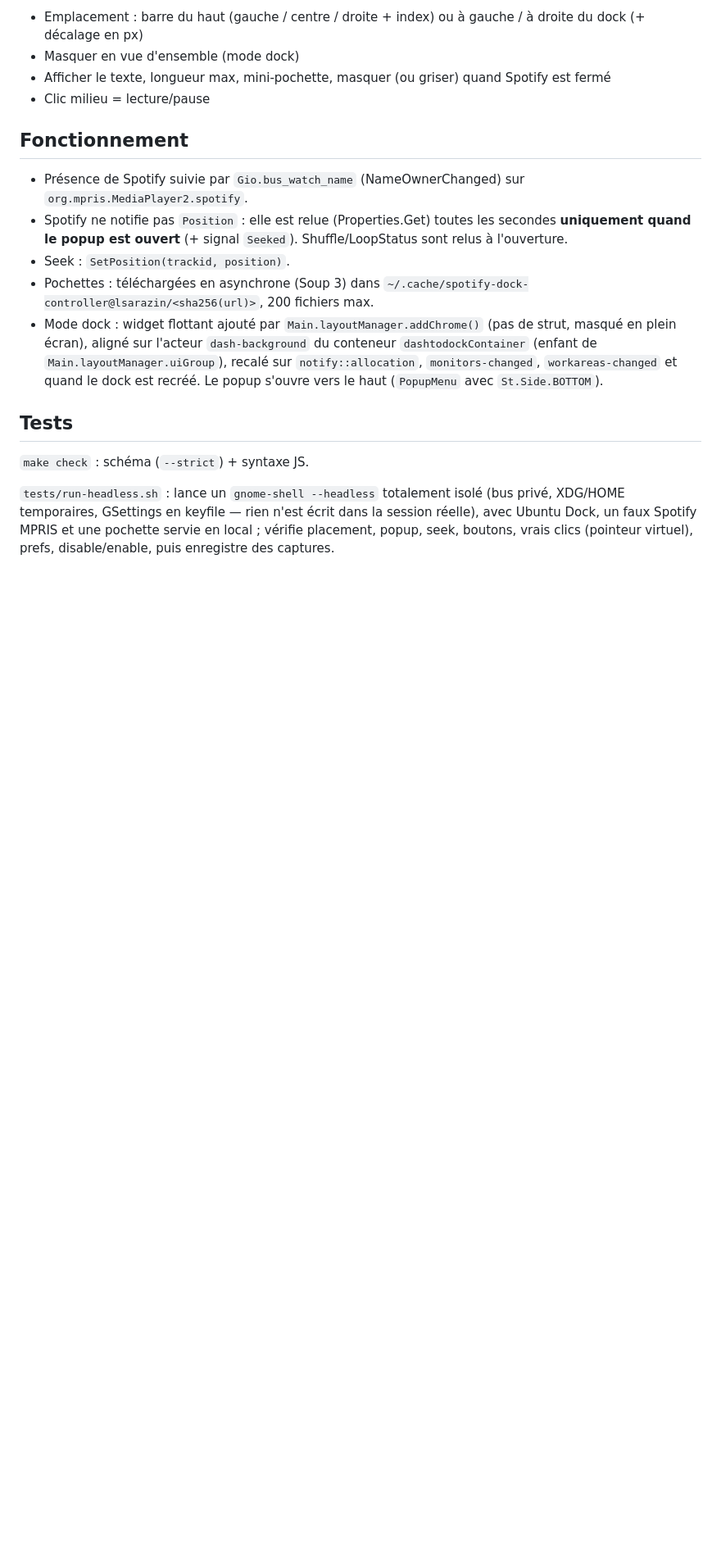
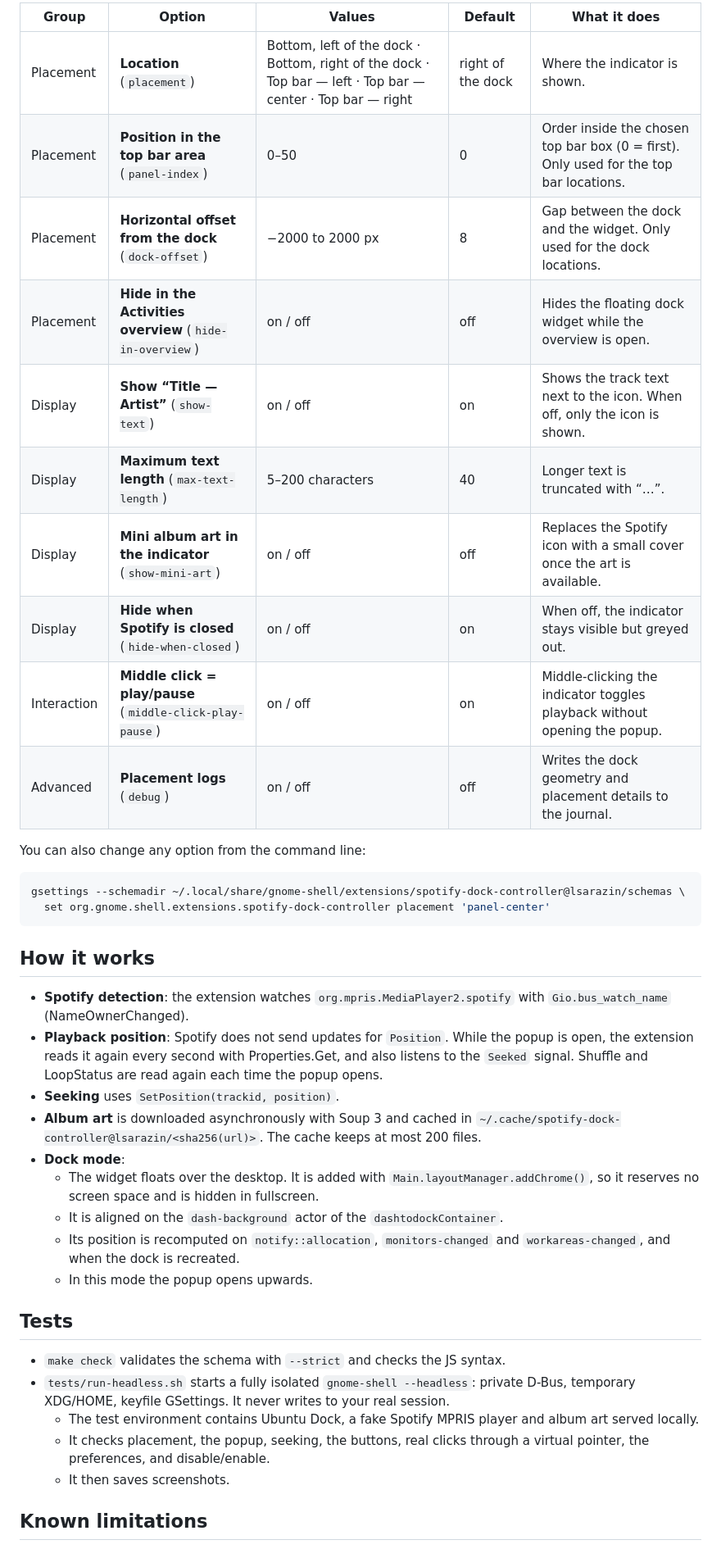
Before and after one commit to lucassrz/spotify-dock-controller, a Markdown page: README.md, the part around one of its changes. Shown at 82% size. Rendered like a GitHub page; blank space fills up the shorter version.

````diff
--- a/README.md
+++ b/README.md
@@ -33,26 +50,43 @@ Logs : `journalctl --user -f -o cat /usr/bin/gnome-shell`
 
-- Emplacement : barre du haut (gauche / centre / droite + index) ou à gauche / à droite du dock (+ décalage en px)
-- Masquer en vue d'ensemble (mode dock)
-- Afficher le texte, longueur max, mini-pochette, masquer (ou griser) quand Spotify est fermé
-- Clic milieu = lecture/pause
+| Group | Option | Values | Default | What it does |
+|---|---|---|---|---|
+| Placement | **Location** (`placement`) | Bottom, left of the dock · Bottom, right of the dock · Top bar — left · Top bar — center · Top bar — right | right of the dock | Where the indicator is shown. |
+| Placement | **Position in the top bar area** (`panel-index`) | 0–50 | 0 | Order inside the chosen top bar box (0 = first). Only used for the top bar locations. |
+| Placement | **Horizontal offset from the dock** (`dock-offset`) | −2000 to 2000 px | 8 | Gap between the dock and the widget. Only used for the dock locations. |
+| Placement | **Hide in the Activities overview** (`hide-in-overview`) | on / off | off | Hides the floating dock widget while the overview is open. |
+| Display | **Show “Title — Artist”** (`show-text`) | on / off | on | Shows the track text next to the icon. When off, only the icon is shown. |
+| Display | **Maximum text length** (`max-text-length`) | 5–200 characters | 40 | Longer text is truncated with “…”. |
+| Display | **Mini album art in the indicator** (`show-mini-art`) | on / off | off | Replaces the Spotify icon with a small cover once the art is available. |
+| Display | **Hide when Spotify is closed** (`hide-when-closed`) | on / off | on | When off, the indicator stays visible but greyed out. |
+| Interaction | **Middle click = play/pause** (`middle-click-play-pause`) | on / off | on | Middle-clicking the indicator toggles playback without opening the popup. |
+| Advanced | **Placement logs** (`debug`) | on / off | off | Writes the dock geometry and placement details to the journal. |
 
-## Fonctionnement
+You can also change any option from the command line:
 
-- Présence de Spotify suivie par `Gio.bus_watch_name` (NameOwnerChanged) sur `org.mpris.MediaPlayer2.spotify`.
-- Spotify ne notifie pas `Position` : elle est relue (Properties.Get) toutes les secondes **uniquement quand le popup est ouvert** (+ signal `Seeked`). Shuffle/LoopStatus sont relus à l'ouverture.
-- Seek : `SetPosition(trackid, position)`.
-- Pochettes : téléchargées en asynchrone (Soup 3) dans `~/.cache/spotify-dock-controller@lsarazin/<sha256(url)>`, 200 fichiers max.
-- Mode dock : widget flottant ajouté par `Main.layoutManager.addChrome()` (pas de strut, masqué en plein écran),
-  aligné sur l'acteur `dash-background` du conteneur `dashtodockContainer` (enfant de `Main.layoutManager.uiGroup`),
-  recalé sur `notify::allocation`, `monitors-changed`, `workareas-changed` et quand le dock est recréé.
-  Le popup s'ouvre vers le haut (`PopupMenu` avec `St.Side.BOTTOM`).
+```sh
+gsettings --schemadir ~/.local/share/gnome-shell/extensions/spotify-dock-controller@lsarazin/schemas \
+  set org.gnome.shell.extensions.spotify-dock-controller placement 'panel-center'
+```
+
+## How it works
+
+- **Spotify detection**: the extension watches `org.mpris.MediaPlayer2.spotify` with `Gio.bus_watch_name` (NameOwnerChanged).
+- **Playback position**: Spotify does not send updates for `Position`. While the popup is open, the extension reads it again every second with Properties.Get, and also listens to the `Seeked` signal. Shuffle and LoopStatus are read again each time the popup opens.
+- **Seeking** uses `SetPosition(trackid, position)`.
+- **Album art** is downloaded asynchronously with Soup 3 and cached in `~/.cache/spotify-dock-controller@lsarazin/<sha256(url)>`. The cache keeps at most 200 files.
+- **Dock mode**:
+  - The widget floats over the desktop. It is added with `Main.layoutManager.addChrome()`, so it reserves no screen space and is hidden in fullscreen.
+  - It is aligned on the `dash-background` actor of the `dashtodockContainer`.
+  - Its position is recomputed on `notify::allocation`, `monitors-changed` and `workareas-changed`, and when the dock is recreated.
+  - In this mode the popup opens upwards.
 
 ## Tests
 
-`make check` : schéma (`--strict`) + syntaxe JS.
+- `make check` validates the schema with `--strict` and checks the JS syntax.
+- `tests/run-headless.sh` starts a fully isolated `gnome-shell --headless`: private D-Bus, temporary XDG/HOME, keyfile GSettings. It never writes to your real session.
+  - The test environment contains Ubuntu Dock, a fake Spotify MPRIS player and album art served locally.
+  - It checks placement, the popup, seeking, the buttons, real clicks through a virtual pointer, the preferences, and disable/enable.
+  - It then saves screenshots.
 
-`tests/run-headless.sh` : lance un `gnome-shell --headless` totalement isolé (bus privé, XDG/HOME temporaires,
-GSettings en keyfile — rien n'est écrit dans la session réelle), avec Ubuntu Dock, un faux Spotify MPRIS et une
-pochette servie en local ; vérifie placement, popup, seek, boutons, vrais clics (pointeur virtuel), prefs,
-disable/enable, puis enregistre des captures.
+## Known limitations
 
````
Also changed, not shown: other parts of README.md (+36 -22 lines), docs/screenshots/dock.png (added), docs/screenshots/top-bar.png (added).
